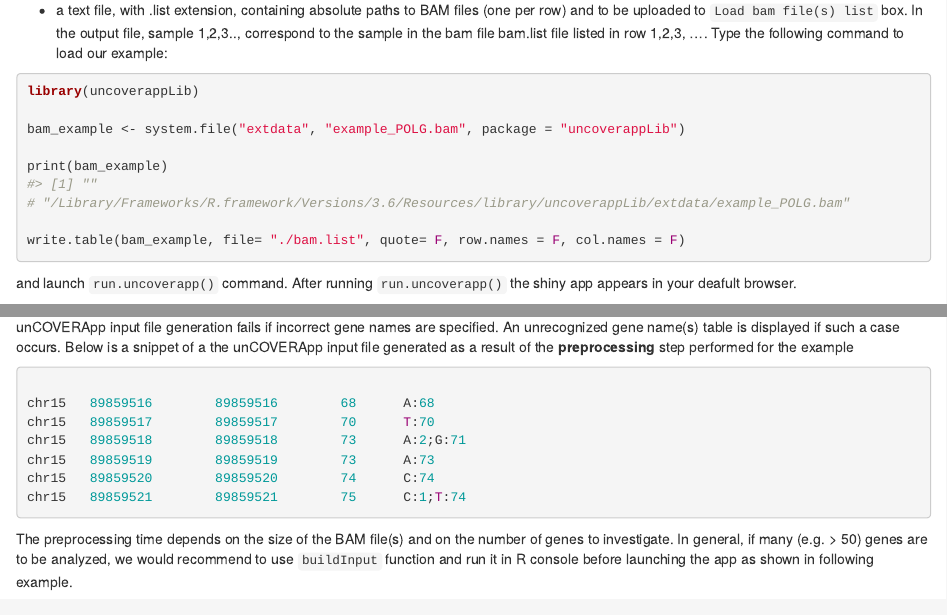
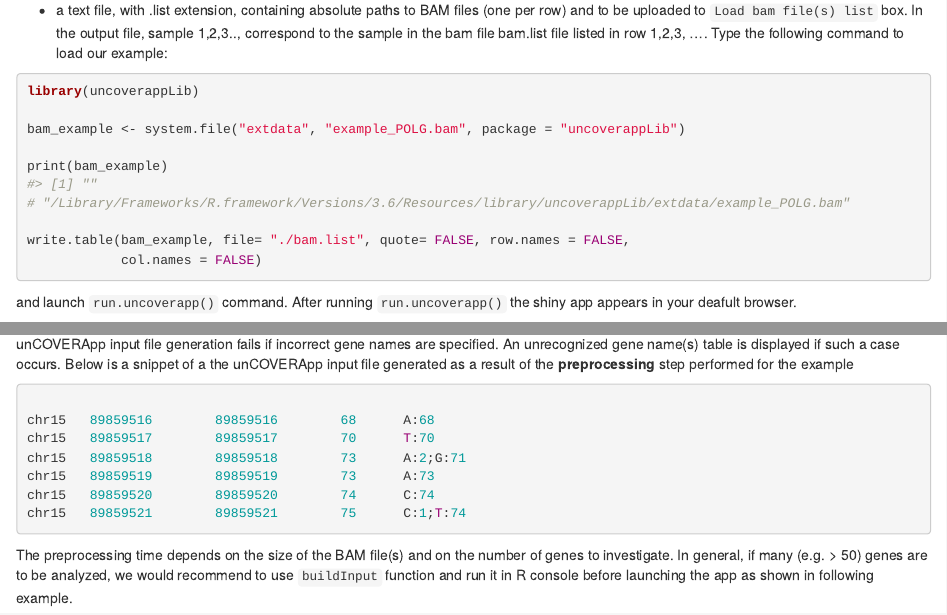
Before and after one commit to Manuelaio/uncoverappLib, an R Markdown document (vignettes/uncoverappLib.Rmd): the page in a window 1100 px wide, from 1540 px down, and a second part further down, joined at a grey line. Rendered offline with R 4.5, knitr and Pandoc, with nearby package versions; drawn as R Markdown's standard HTML page in place of the format the file asks for; some code elsewhere in the file could not run offline.

Commit message:
Change T/F

````diff
--- a/vignettes/uncoverappLib.Rmd
+++ b/vignettes/uncoverappLib.Rmd
@@ -128,7 +128,7 @@ to the sample in the bam file bam.list file listed in row 1,2,3, ….
 Type the following command to load our example:
 
 
-```{r eval=T, echo=T}
+```{r eval=TRUE, echo=TRUE}
 library(uncoverappLib)
 
 bam_example <- system.file("extdata", "example_POLG.bam", package = "uncoverappLib")
@@ -136,7 +136,8 @@ bam_example <- system.file("extdata", "example_POLG.bam", package = "uncoverappL
 print(bam_example)
 # "/Library/Frameworks/R.framework/Versions/3.6/Resources/library/uncoverappLib/extdata/example_POLG.bam"
 
-write.table(bam_example, file= "./bam.list", quote= F, row.names = F, col.names = F)
+write.table(bam_example, file= "./bam.list", quote= FALSE, row.names = FALSE,
+            col.names = FALSE)
 
 ```
 
@@ -174,7 +175,7 @@ the **preprocessing** step performed for the example
 
 
 
-```{r eval=F, echo=T}
+```{r eval=FALSE, echo=TRUE}
 
 chr15   89859516        89859516        68      A:68
 chr15   89859517        89859517        70      T:70
````
Also changed, not shown: vignettes/uncoverappLib.Rmd (6 more changed lines), 1 other file.
